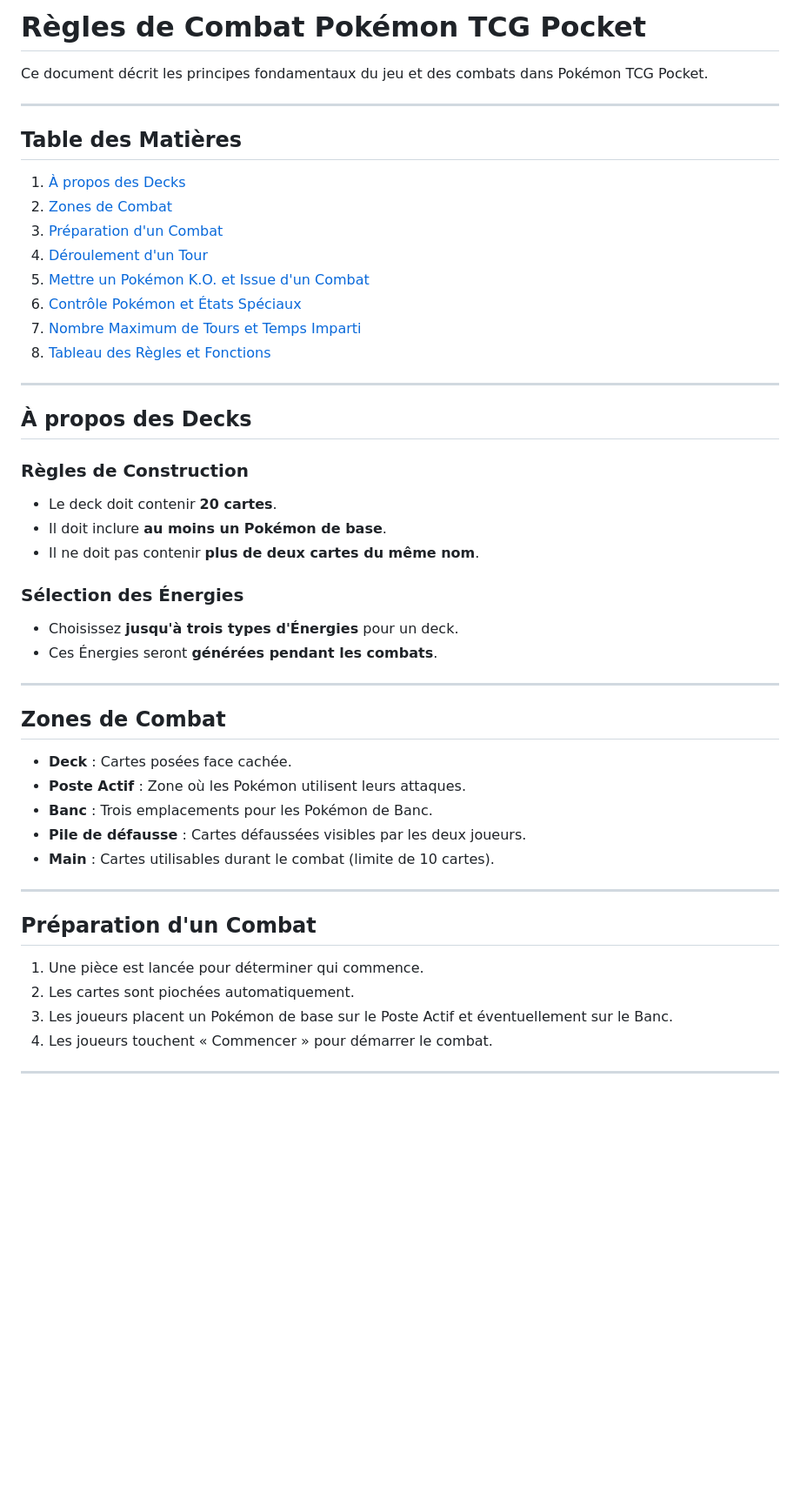
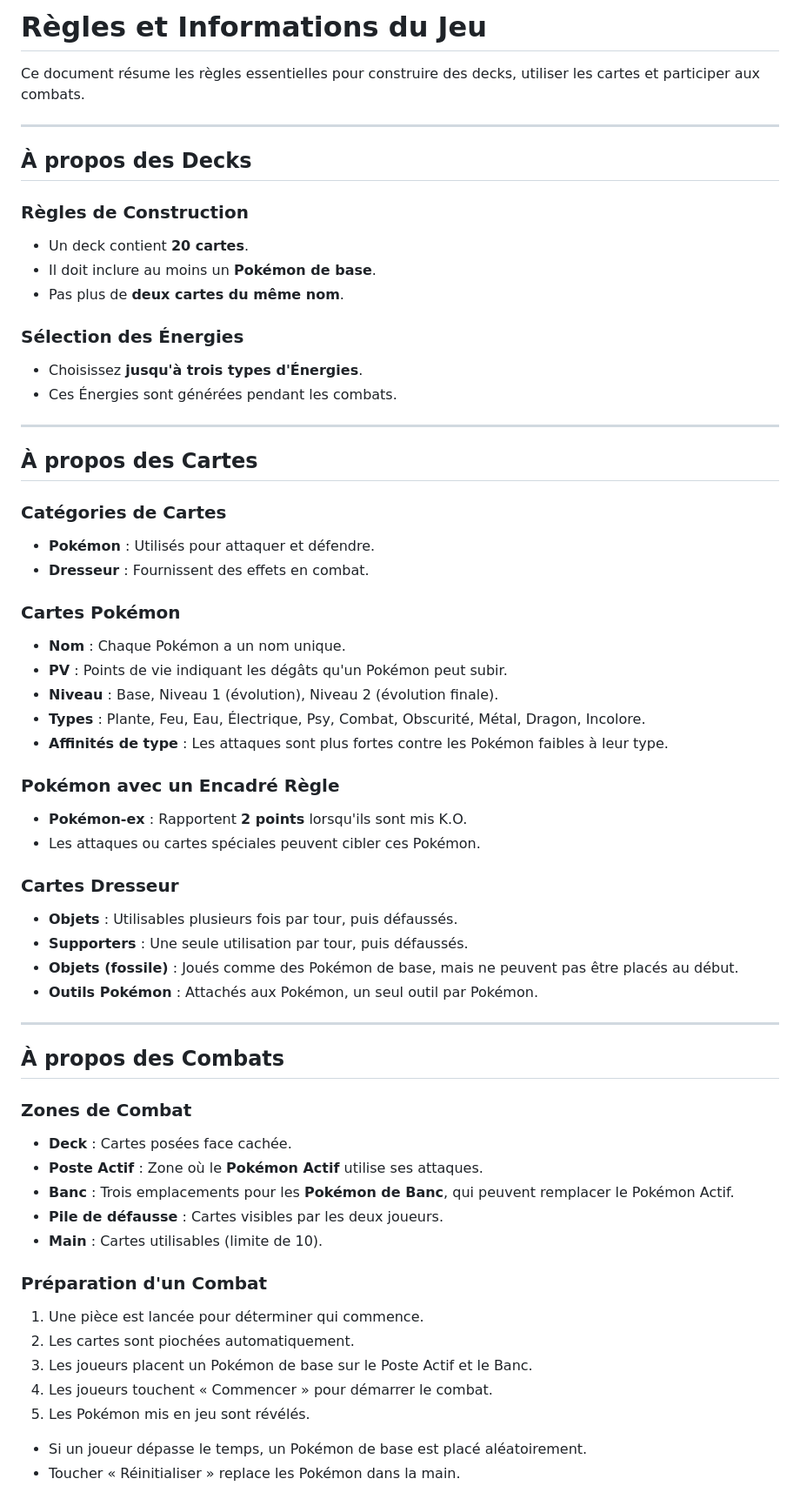
Before and after one commit to MaKSiiMe/Portfolio, a Markdown page: Stage4/tcgp_engine/rules.md, the part around one of its changes. Shown at 87% size. Rendered like a GitHub page; blank space fills up the shorter version.

```diff
--- a/Stage4/tcgp_engine/rules.md
+++ b/Stage4/tcgp_engine/rules.md
@@ -1,50 +1,63 @@
-# Règles de Combat Pokémon TCG Pocket
+# Règles et Informations du Jeu
 
-Ce document décrit les principes fondamentaux du jeu et des combats dans Pokémon TCG Pocket.
-
----
-
-## Table des Matières
-1. [À propos des Decks](#à-propos-des-decks)
-2. [Zones de Combat](#zones-de-combat)
-3. [Préparation d'un Combat](#préparation-dun-combat)
-4. [Déroulement d'un Tour](#déroulement-dun-tour)
-5. [Mettre un Pokémon K.O. et Issue d'un Combat](#mettre-un-pokémon-ko-et-issue-dun-combat)
-6. [Contrôle Pokémon et États Spéciaux](#contrôle-pokémon-et-états-spéciaux)
-7. [Nombre Maximum de Tours et Temps Imparti](#nombre-maximum-de-tours-et-temps-imparti)
-8. [Tableau des Règles et Fonctions](#tableau-des-règles-et-fonctions)
+Ce document résume les règles essentielles pour construire des decks, utiliser les cartes et participer aux combats.
 
 ---
 
 ## À propos des Decks
 
 ### Règles de Construction
-- Le deck doit contenir **20 cartes**.
-- Il doit inclure **au moins un Pokémon de base**.
-- Il ne doit pas contenir **plus de deux cartes du même nom**.
+- Un deck contient **20 cartes**.
+- Il doit inclure au moins un **Pokémon de base**.
+- Pas plus de **deux cartes du même nom**.
 
 ### Sélection des Énergies
-- Choisissez **jusqu'à trois types d'Énergies** pour un deck.
-- Ces Énergies seront **générées pendant les combats**.
+- Choisissez **jusqu'à trois types d'Énergies**.
+- Ces Énergies sont générées pendant les combats.
 
 ---
 
-## Zones de Combat
+## À propos des Cartes
 
-- **Deck** : Cartes posées face cachée.
-- **Poste Actif** : Zone où les Pokémon utilisent leurs attaques.
-- **Banc** : Trois emplacements pour les Pokémon de Banc.
-- **Pile de défausse** : Cartes défaussées visibles par les deux joueurs.
-- **Main** : Cartes utilisables durant le combat (limite de 10 cartes).
+### Catégories de Cartes
+- **Pokémon** : Utilisés pour attaquer et défendre.
+- **Dresseur** : Fournissent des effets en combat.
+
+### Cartes Pokémon
+- **Nom** : Chaque Pokémon a un nom unique.
+- **PV** : Points de vie indiquant les dégâts qu'un Pokémon peut subir.
+- **Niveau** : Base, Niveau 1 (évolution), Niveau 2 (évolution finale).
+- **Types** : Plante, Feu, Eau, Électrique, Psy, Combat, Obscurité, Métal, Dragon, Incolore.
+- **Affinités de type** : Les attaques sont plus fortes contre les Pokémon faibles à leur type.
+
+### Pokémon avec un Encadré Règle
+- **Pokémon-ex** : Rapportent **2 points** lorsqu'ils sont mis K.O.
+- Les attaques ou cartes spéciales peuvent cibler ces Pokémon.
+
+### Cartes Dresseur
+- **Objets** : Utilisables plusieurs fois par tour, puis défaussés.
+- **Supporters** : Une seule utilisation par tour, puis défaussés.
+- **Objets (fossile)** : Joués comme des Pokémon de base, mais ne peuvent pas être placés au début.
+- **Outils Pokémon** : Attachés aux Pokémon, un seul outil par Pokémon.
 
 ---
 
-## Préparation d'un Combat
+## À propos des Combats
 
+### Zones de Combat
+- **Deck** : Cartes posées face cachée.
+- **Poste Actif** : Zone où le **Pokémon Actif** utilise ses attaques.
+- **Banc** : Trois emplacements pour les **Pokémon de Banc**, qui peuvent remplacer le Pokémon Actif.
+- **Pile de défausse** : Cartes visibles par les deux joueurs.
+- **Main** : Cartes utilisables (limite de 10).
+
+### Préparation d'un Combat
 1. Une pièce est lancée pour déterminer qui commence.
 2. Les cartes sont piochées automatiquement.
-3. Les joueurs placent un Pokémon de base sur le Poste Actif et éventuellement sur le Banc.
+3. Les joueurs placent un Pokémon de base sur le Poste Actif et le Banc.
 4. Les joueurs touchent « Commencer » pour démarrer le combat.
+5. Les Pokémon mis en jeu sont révélés.
 
----
+- Si un joueur dépasse le temps, un Pokémon de base est placé aléatoirement.
+- Toucher « Réinitialiser » replace les Pokémon dans la main.
 
```
Also changed, not shown: other parts of Stage4/tcgp_engine/rules.md (+33 -107 lines).
